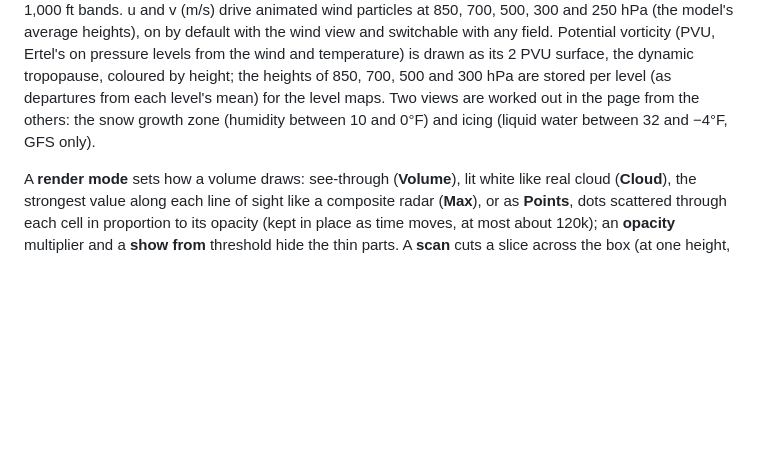
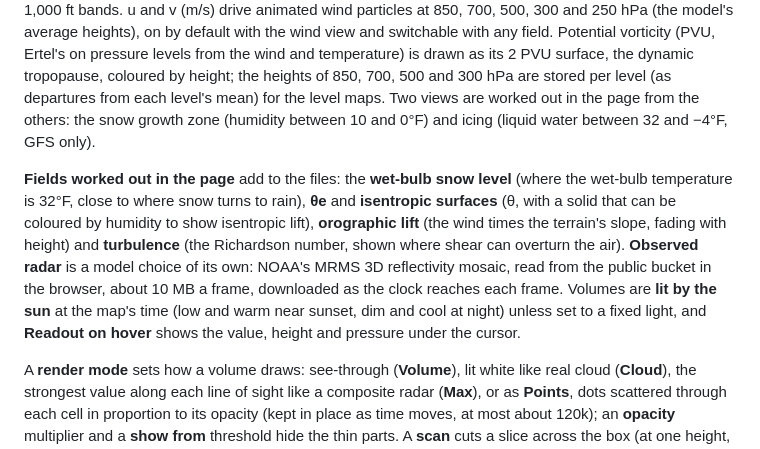
Before and after one commit to u10int/pnw-briefing, a Markdown page: README.md, the part around the change. Drawn GitHub-style; blank space fills up the shorter version.

```diff
--- a/README.md
+++ b/README.md
@@ -283,6 +283,16 @@ its 2 PVU surface, the dynamic tropopause, coloured by height; the heights of 85
 are worked out in the page from the others: the snow growth zone (humidity between 10 and 0°F)
 and icing (liquid water between 32 and −4°F, GFS only).
 
+**Fields worked out in the page** add to the files: the **wet-bulb snow level** (where the
+wet-bulb temperature is 32°F, close to where snow turns to rain), **θe** and **isentropic
+surfaces** (θ, with a solid that can be coloured by humidity to show isentropic lift), **orographic
+lift** (the wind times the terrain's slope, fading with height) and **turbulence** (the
+Richardson number, shown where shear can overturn the air). **Observed radar** is a model choice
+of its own: NOAA's MRMS 3D reflectivity mosaic, read from the public bucket in the browser, about
+10 MB a frame, downloaded as the clock reaches each frame. Volumes are **lit by the sun** at the
+map's time (low and warm near sunset, dim and cool at night) unless set to a fixed light, and
+**Readout on hover** shows the value, height and pressure under the cursor.
+
 A **render mode** sets how a volume draws: see-through (**Volume**), lit white like real cloud
 (**Cloud**), the strongest value along each line of sight like a composite radar (**Max**), or as
 **Points**, dots scattered through each cell in proportion to its opacity (kept in place as time
```
Also changed, not shown: docs/3d-rendering.md (+72 -7 lines), docs/img/3d/derived.png (added), docs/img/3d/obs-radar.png (added), docs/img/3d/sun-sunset.png (added), 6 other files.
